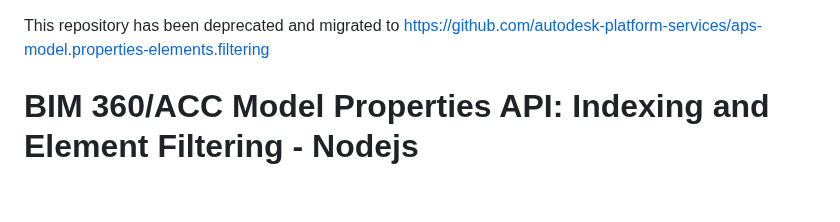
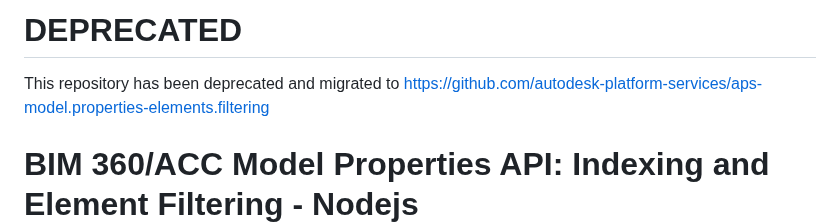
Before and after one commit to Autodesk-Forge/forge-model.properties-elements.filtering, a Markdown page: README.md, the part around one of its changes. Drawn GitHub-style; blank space fills up the shorter version.

Commit message:
deprecated this repository. moved to hub of autodesk-platform-services

```diff
--- a/README.md
+++ b/README.md
@@ -1,3 +1,4 @@
+# DEPRECATED
 This repository has been deprecated and migrated to https://github.com/autodesk-platform-services/aps-model.properties-elements.filtering
 
 
```
Also changed, not shown: other parts of README.md (+1 -0 lines).
